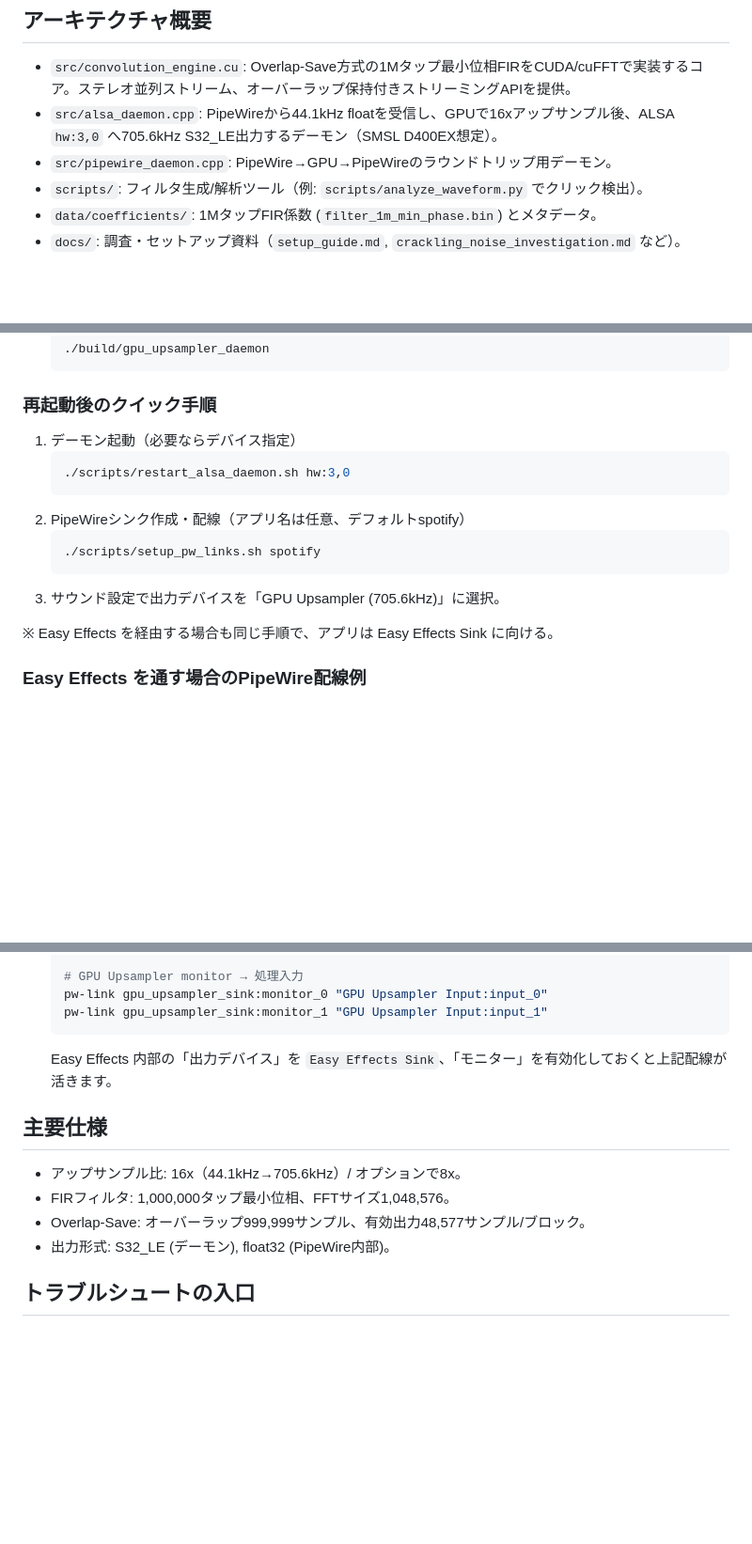
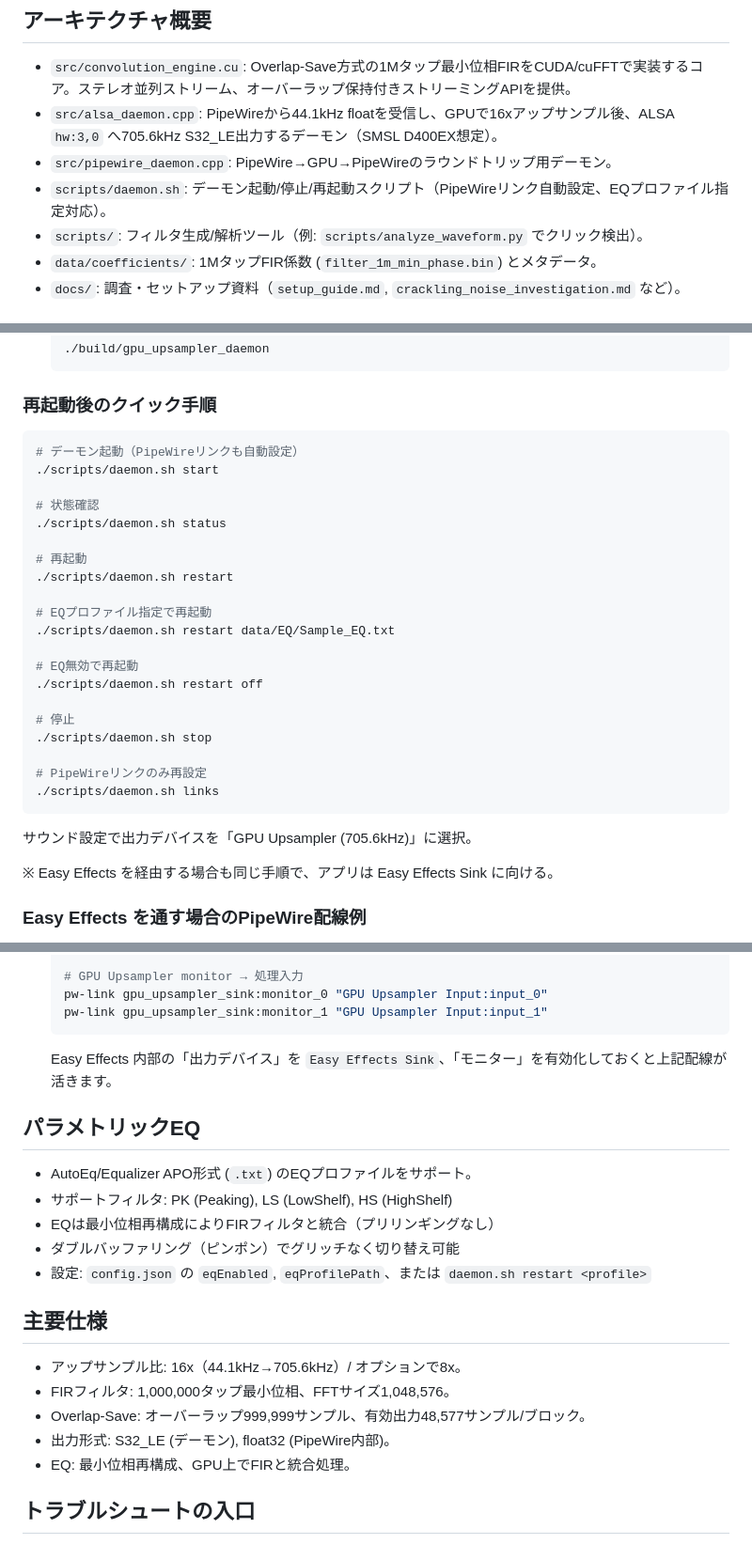
Before and after one commit to michihitoTakami/totton_audio_project, a Markdown page: README.md, 3 parts joined by grey strips. Shown at 94% size. Drawn GitHub-style; blank space fills up the shorter version.

Commit message:
Update README for daemon.sh and parametric EQ
- Document unified daemon.sh script usage
- Add parametric EQ section (AutoEq format, minimum phase)
- Update architecture overview

🤖 Generated with [Claude Code](https://claude.com/claude-code)

Co-Authored-By: Claude <noreply@anthropic.com>

````diff
--- a/README.md
+++ b/README.md
@@ -6,6 +6,7 @@
 - `src/convolution_engine.cu`: Overlap-Save方式の1Mタップ最小位相FIRをCUDA/cuFFTで実装するコア。ステレオ並列ストリーム、オーバーラップ保持付きストリーミングAPIを提供。
 - `src/alsa_daemon.cpp`: PipeWireから44.1kHz floatを受信し、GPUで16xアップサンプル後、ALSA `hw:3,0` へ705.6kHz S32_LE出力するデーモン（SMSL D400EX想定）。
 - `src/pipewire_daemon.cpp`: PipeWire→GPU→PipeWireのラウンドトリップ用デーモン。
+- `scripts/daemon.sh`: デーモン起動/停止/再起動スクリプト（PipeWireリンク自動設定、EQプロファイル指定対応）。
 - `scripts/`: フィルタ生成/解析ツール（例: `scripts/analyze_waveform.py` でクリック検出）。
 - `data/coefficients/`: 1MタップFIR係数 (`filter_1m_min_phase.bin`) とメタデータ。
 - `docs/`: 調査・セットアップ資料（`setup_guide.md`, `crackling_noise_investigation.md` など）。
@@ -55,15 +56,29 @@ cmake --build build -j$(nproc)
   ./build/gpu_upsampler_daemon
   ```
 ### 再起動後のクイック手順
-1. デーモン起動（必要ならデバイス指定）
-   ```bash
-   ./scripts/restart_alsa_daemon.sh hw:3,0
-   ```
-2. PipeWireシンク作成・配線（アプリ名は任意、デフォルトspotify）
-   ```bash
-   ./scripts/setup_pw_links.sh spotify
-   ```
-3. サウンド設定で出力デバイスを「GPU Upsampler (705.6kHz)」に選択。
+```bash
+# デーモン起動（PipeWireリンクも自動設定）
+./scripts/daemon.sh start
+
+# 状態確認
+./scripts/daemon.sh status
+
+# 再起動
+./scripts/daemon.sh restart
+
+# EQプロファイル指定で再起動
+./scripts/daemon.sh restart data/EQ/Sample_EQ.txt
+
+# EQ無効で再起動
+./scripts/daemon.sh restart off
+
+# 停止
+./scripts/daemon.sh stop
+
+# PipeWireリンクのみ再設定
+./scripts/daemon.sh links
+```
+サウンド設定で出力デバイスを「GPU Upsampler (705.6kHz)」に選択。
 
 ※ Easy Effects を経由する場合も同じ手順で、アプリは Easy Effects Sink に向ける。
 
@@ -84,11 +99,19 @@ cmake --build build -j$(nproc)
   ```
   Easy Effects 内部の「出力デバイス」を `Easy Effects Sink`、「モニター」を有効化しておくと上記配線が活きます。
 
+## パラメトリックEQ
+- AutoEq/Equalizer APO形式 (`.txt`) のEQプロファイルをサポート。
+- サポートフィルタ: PK (Peaking), LS (LowShelf), HS (HighShelf)
+- EQは最小位相再構成によりFIRフィルタと統合（プリリンギングなし）
+- ダブルバッファリング（ピンポン）でグリッチなく切り替え可能
+- 設定: `config.json` の `eqEnabled`, `eqProfilePath`、または `daemon.sh restart <profile>`
+
 ## 主要仕様
 - アップサンプル比: 16x（44.1kHz→705.6kHz）/ オプションで8x。
 - FIRフィルタ: 1,000,000タップ最小位相、FFTサイズ1,048,576。
 - Overlap-Save: オーバーラップ999,999サンプル、有効出力48,577サンプル/ブロック。
 - 出力形式: S32_LE (デーモン), float32 (PipeWire内部)。
+- EQ: 最小位相再構成、GPU上でFIRと統合処理。
 
 ## トラブルシュートの入口
 - プチプチ音・クリック: `docs/crackling_noise_investigation.md` を参照し、オーバーラップ保存とストリーミング設定を確認。
````
